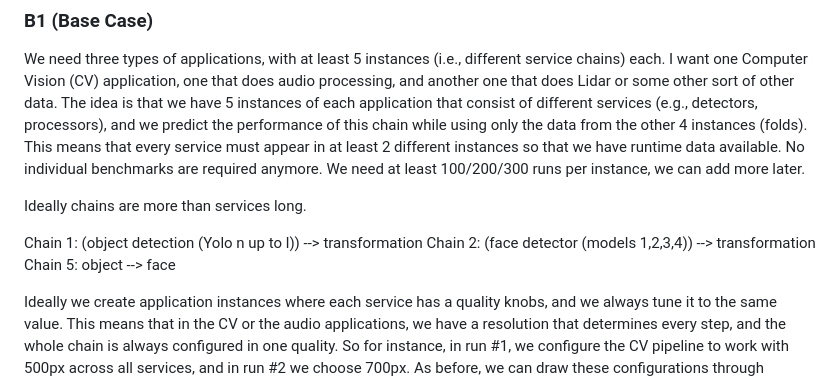
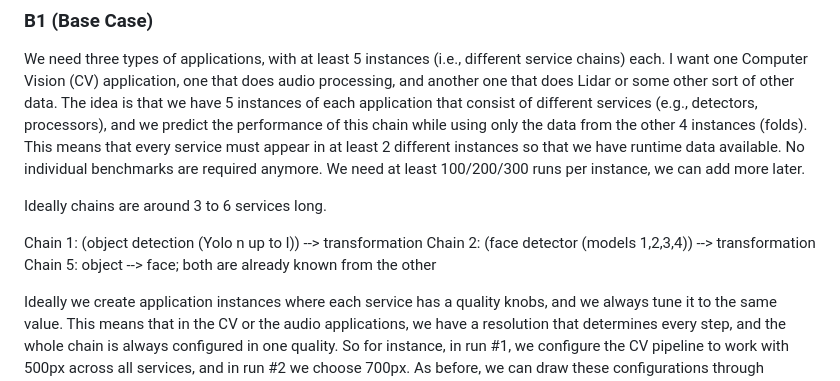
Before and after one commit to borissedlak/composable-autonomous-offerings, a Markdown page: notebooks/tsc/new_experiments.md, the part around the change. Drawn GitHub-style.

Commit message:
forgot one detail

```diff
--- a/notebooks/tsc/new_experiments.md
+++ b/notebooks/tsc/new_experiments.md
@@ -20,11 +20,11 @@ and we predict the performance of this chain while using only the data from the
 every service must appear in at least 2 different instances so that we have runtime data available.
 No individual benchmarks are required anymore. We need at least 100/200/300 runs per instance, we can add more later.
 
-Ideally chains are more than services long.
+Ideally chains are around 3 to 6 services long.
 
 Chain 1: (object detection (Yolo n up to l)) --> transformation
 Chain 2: (face detector (models 1,2,3,4)) --> transformation
-Chain 5: object --> face
+Chain 5: object --> face; both are already known from the other
 
 Ideally we create application instances where each service has a quality knobs, and we always tune it to the same value.
 This means that in the CV or the audio applications, we have a resolution that determines every step, and the whole chain
```
